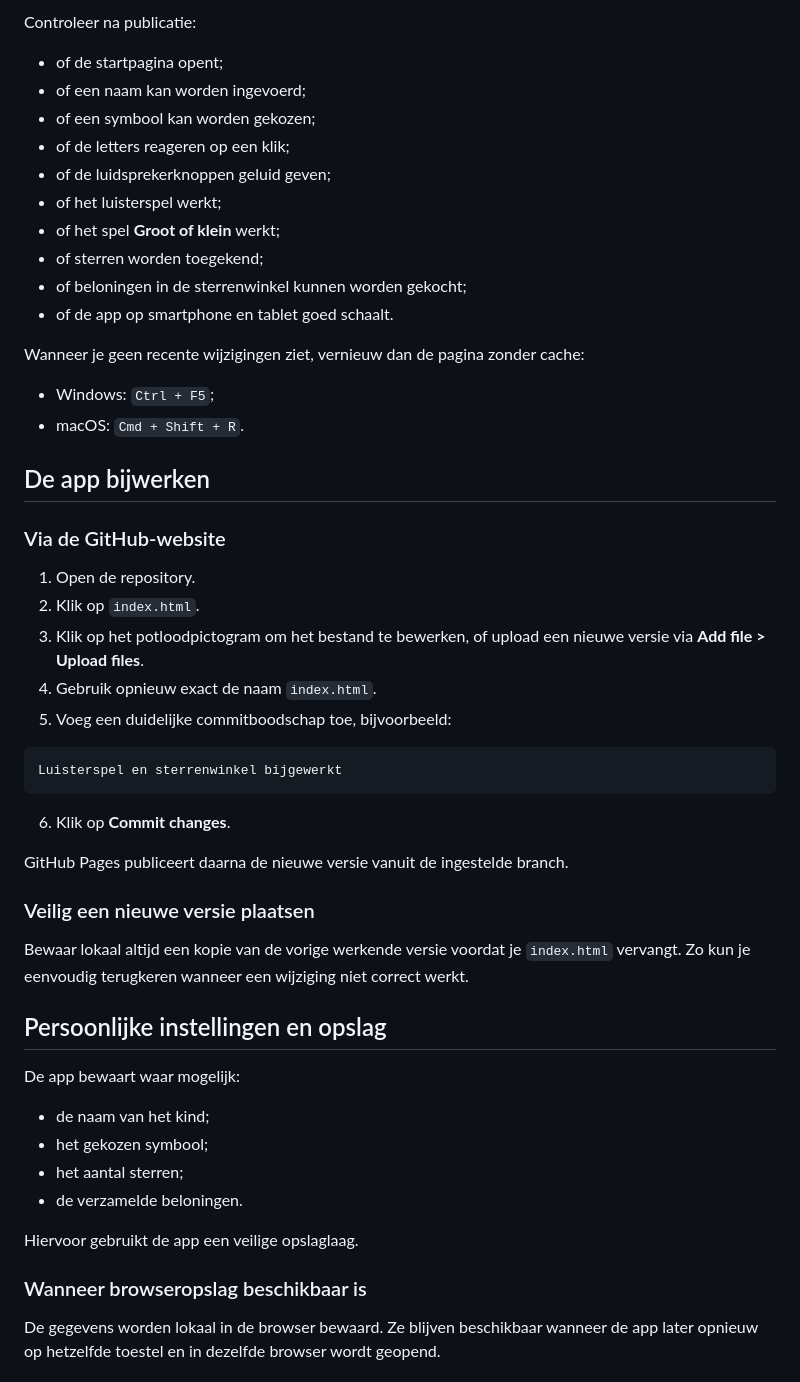
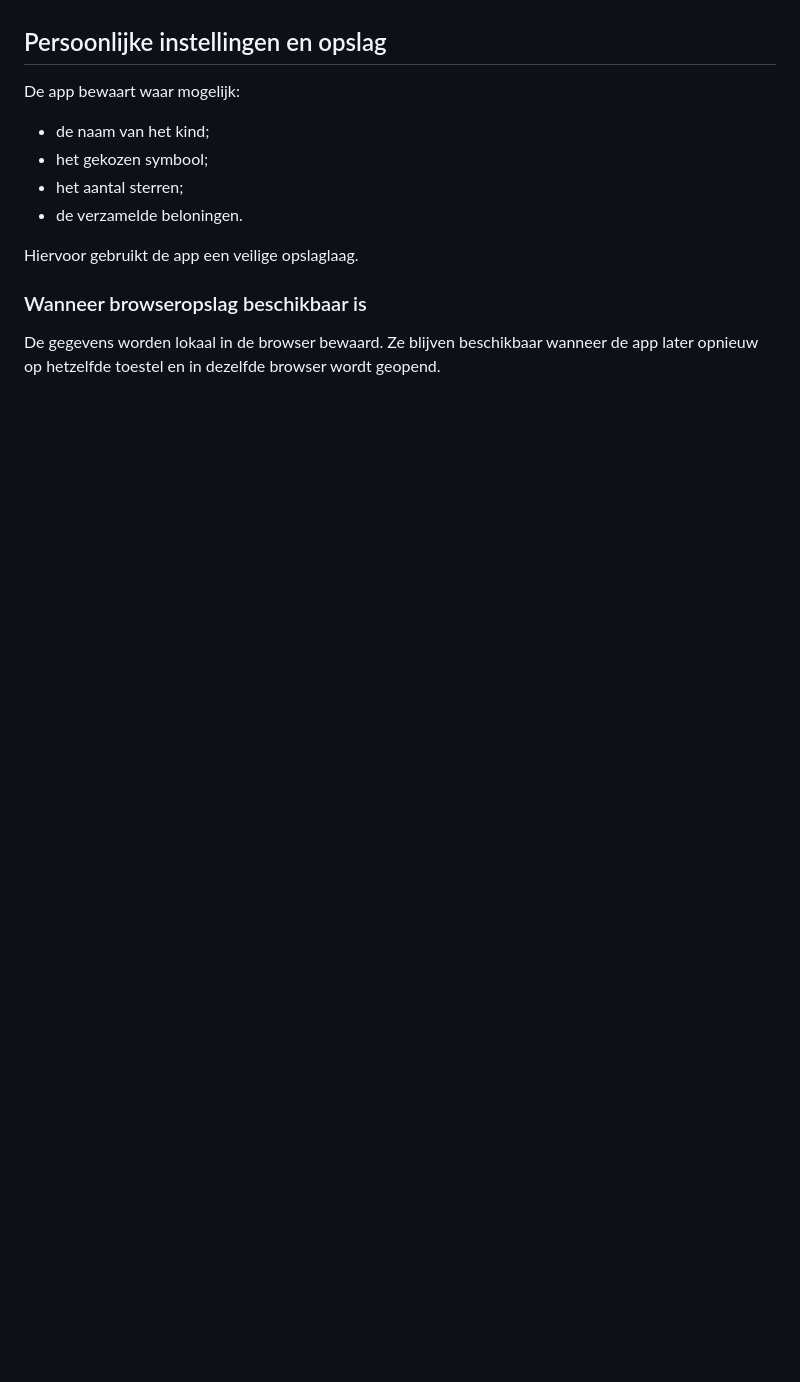
Before and after one commit to dasC-0p/Letterheld, a Markdown page: README.md, the part around one of its changes. GitHub-like rendering; blank space fills up the shorter version.

````diff
--- a/README.md
+++ b/README.md
@@ -198,42 +121,3 @@ Vervang `GEBRUIKERSNAAM` door je eigen GitHub-gebruikersnaam.
-Controleer na publicatie:
-
-- of de startpagina opent;
-- of een naam kan worden ingevoerd;
-- of een symbool kan worden gekozen;
-- of de letters reageren op een klik;
-- of de luidsprekerknoppen geluid geven;
-- of het luisterspel werkt;
-- of het spel **Groot of klein** werkt;
-- of sterren worden toegekend;
-- of beloningen in de sterrenwinkel kunnen worden gekocht;
-- of de app op smartphone en tablet goed schaalt.
-
-Wanneer je geen recente wijzigingen ziet, vernieuw dan de pagina zonder cache:
-
-- Windows: `Ctrl + F5`;
-- macOS: `Cmd + Shift + R`.
-
-## De app bijwerken
-
-### Via de GitHub-website
-
-1. Open de repository.
-2. Klik op `index.html`.
-3. Klik op het potloodpictogram om het bestand te bewerken, of upload een nieuwe versie via **Add file > Upload files**.
-4. Gebruik opnieuw exact de naam `index.html`.
-5. Voeg een duidelijke commitboodschap toe, bijvoorbeeld:
-
-```text
-Luisterspel en sterrenwinkel bijgewerkt
-```
-
-6. Klik op **Commit changes**.
-
-GitHub Pages publiceert daarna de nieuwe versie vanuit de ingestelde branch.
-
-### Veilig een nieuwe versie plaatsen
-
-Bewaar lokaal altijd een kopie van de vorige werkende versie voordat je `index.html` vervangt. Zo kun je eenvoudig terugkeren wanneer een wijziging niet correct werkt.
 
 ## Persoonlijke instellingen en opslag
 
````
Also changed, not shown: other parts of README.md (+0 -77 lines).
